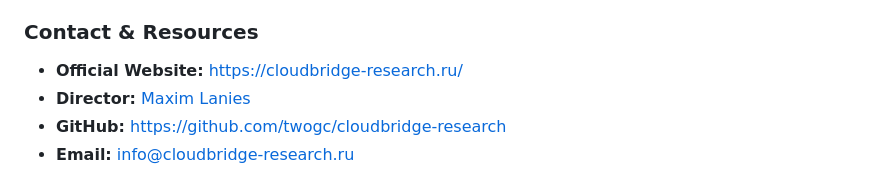
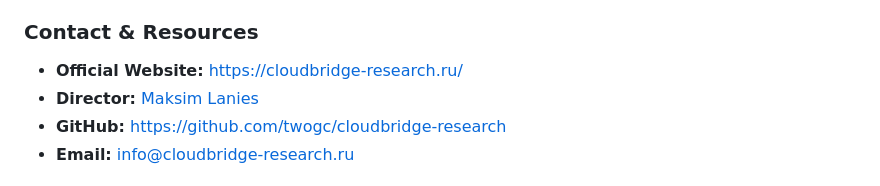
Before and after one commit to twogc/quic-test, a Markdown page: readme.md, the part around the change. GitHub-like rendering.

Commit message:
Fix name: Maxim Lanies -> Maksim Lanies

```diff
--- a/readme.md
+++ b/readme.md
@@ -452,7 +452,7 @@ This project is developed and maintained by **CloudBridge Research**, an indepen
 
 ### Contact & Resources
 - **Official Website:** https://cloudbridge-research.ru/
-- **Director:** [Maxim Lanies](https://cloudbridge-research.ru/about/maxim-lanies/)
+- **Director:** [Maksim Lanies](https://cloudbridge-research.ru/about/maxim-lanies/)
 - **GitHub:** https://github.com/twogc/cloudbridge-research
 - **Email:** info@cloudbridge-research.ru
 
```
